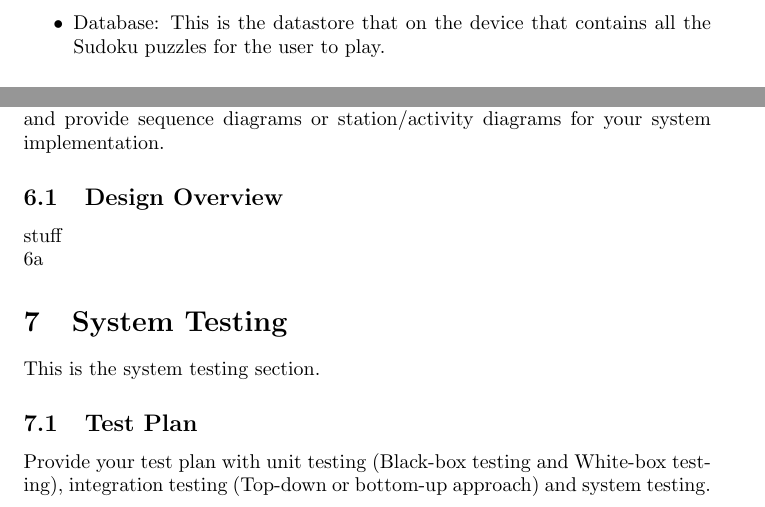
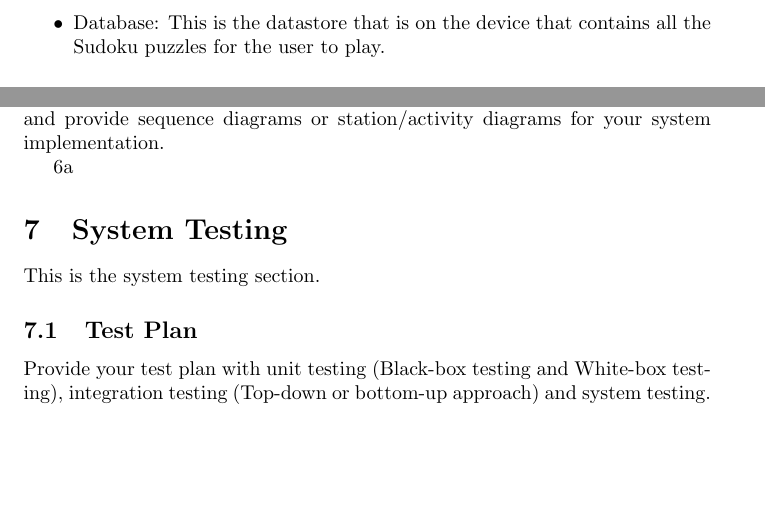
Before and after one commit to dakoval/Sudoku, a LaTeX document (Project Report/CSC470-Project-Template.tex): two parts of pages 7 and 12 of 14, joined at a grey line, cut so that both start at the same text, the shorter picture padded with empty space. Compiled offline with pdfLaTeX.

Commit message:
Slight correction

```diff
--- a/Project Report/CSC470-Project-Template.tex
+++ b/Project Report/CSC470-Project-Template.tex
@@ -102,7 +102,7 @@ Provide a high-level use case diagram for the high-level system models and a tra
 
 \begin{itemize}
    \item Player: This is the primary actor who will be using the app.
-   \item Database: This is the datastore that on the device that contains all the Sudoku puzzles for the user to play.
+   \item Database: This is the datastore that is on the device that contains all the Sudoku puzzles for the user to play.
 \end{itemize}
 
 \subsubsection{Use Cases}
@@ -185,8 +185,7 @@ This is the system inplementation section.
 
 Describe the technical details for each of the subsystems or a the system-level and
 provide sequence diagrams or station/activity diagrams for your system implementation.
-\subsection{Design Overview}
-stuff \newline
+
 \ref{fig:UI1}
 \begin{figure}[h!]
 	\begin{subfigure}{\linewidth}
```
Also changed, not shown: Project Report/CSC470-Project-Template.pdf, 1 other file.
